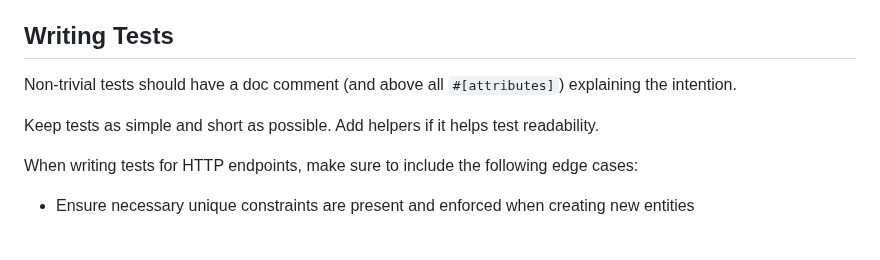
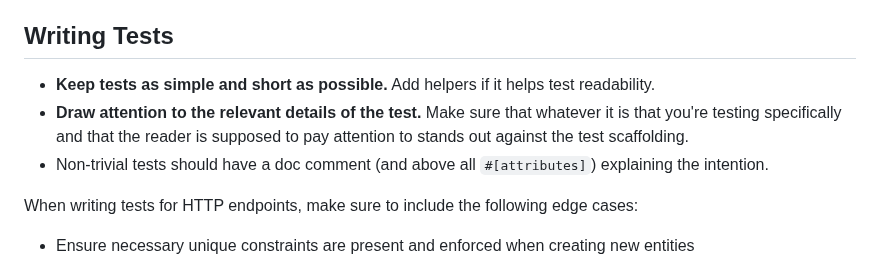
Before and after one commit to archlinux/buildbtw, a Markdown page: CONTRIBUTING.md, the part around the change. Rendered like a GitHub page; blank space fills up the shorter version.

Commit message:
Add bullet point about meat in tests to contribution guidelines

```diff
--- a/CONTRIBUTING.md
+++ b/CONTRIBUTING.md
@@ -54,9 +54,9 @@ As such, we have some reservations towards AI tool usage:
 
 ## Writing Tests
 
-Non-trivial tests should have a doc comment (and above all `#[attributes]`) explaining the intention.
-
-Keep tests as simple and short as possible. Add helpers if it helps test readability.
+- **Keep tests as simple and short as possible.** Add helpers if it helps test readability.
+- **Draw attention to the relevant details of the test.** Make sure that whatever it is that you're testing specifically and that the reader is supposed to pay attention to stands out against the test scaffolding.
+- Non-trivial tests should have a doc comment (and above all `#[attributes]`) explaining the intention.
 
 When writing tests for HTTP endpoints, make sure to include the following edge cases:
 
```
